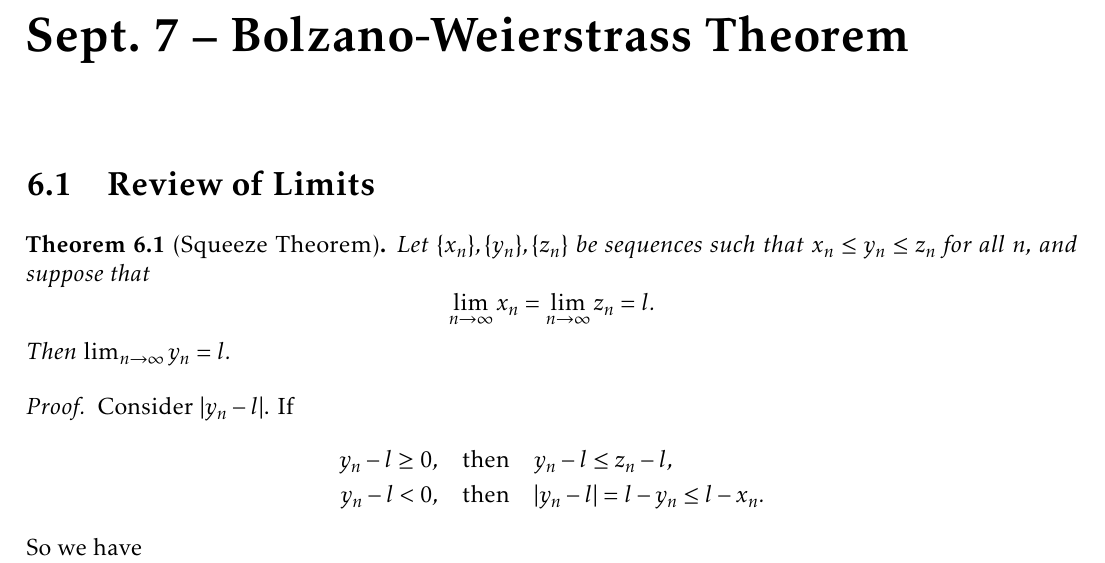
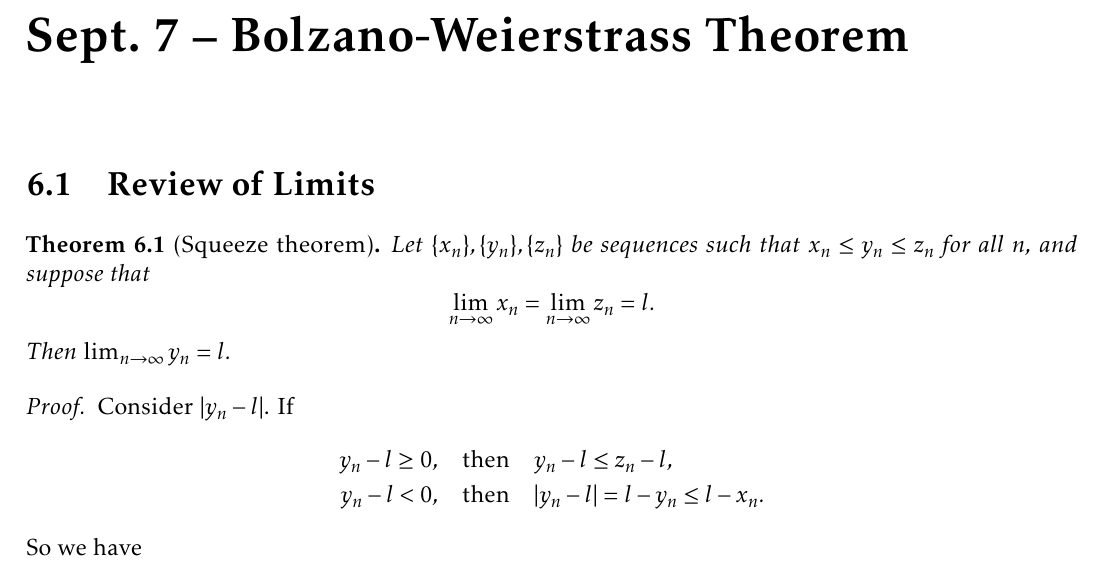
Before and after one commit to TheToasterMonster/gt-math4317-notes, a LaTeX book (master.tex, which reads lectures/lecture06.tex): part of page 18 of 30, cut so that both start at the same text. Compiled offline with pdfLaTeX.

```diff
--- a/lectures/lecture06.tex
+++ b/lectures/lecture06.tex
@@ -2,7 +2,7 @@
 
 \section{Review of Limits}
 
-\begin{theorem}[Squeeze Theorem]
+\begin{theorem}[Squeeze theorem]
   Let $\{x_n\}, \{y_n\}, \{z_n\}$ be sequences such
   that $x_n \le y_n \le z_n$ for all $n$, and suppose that
   \[\lim_{n \to \infty} x_n = \lim_{n \to \infty} z_n = l.\]
```
Also changed, not shown: master.pdf.
